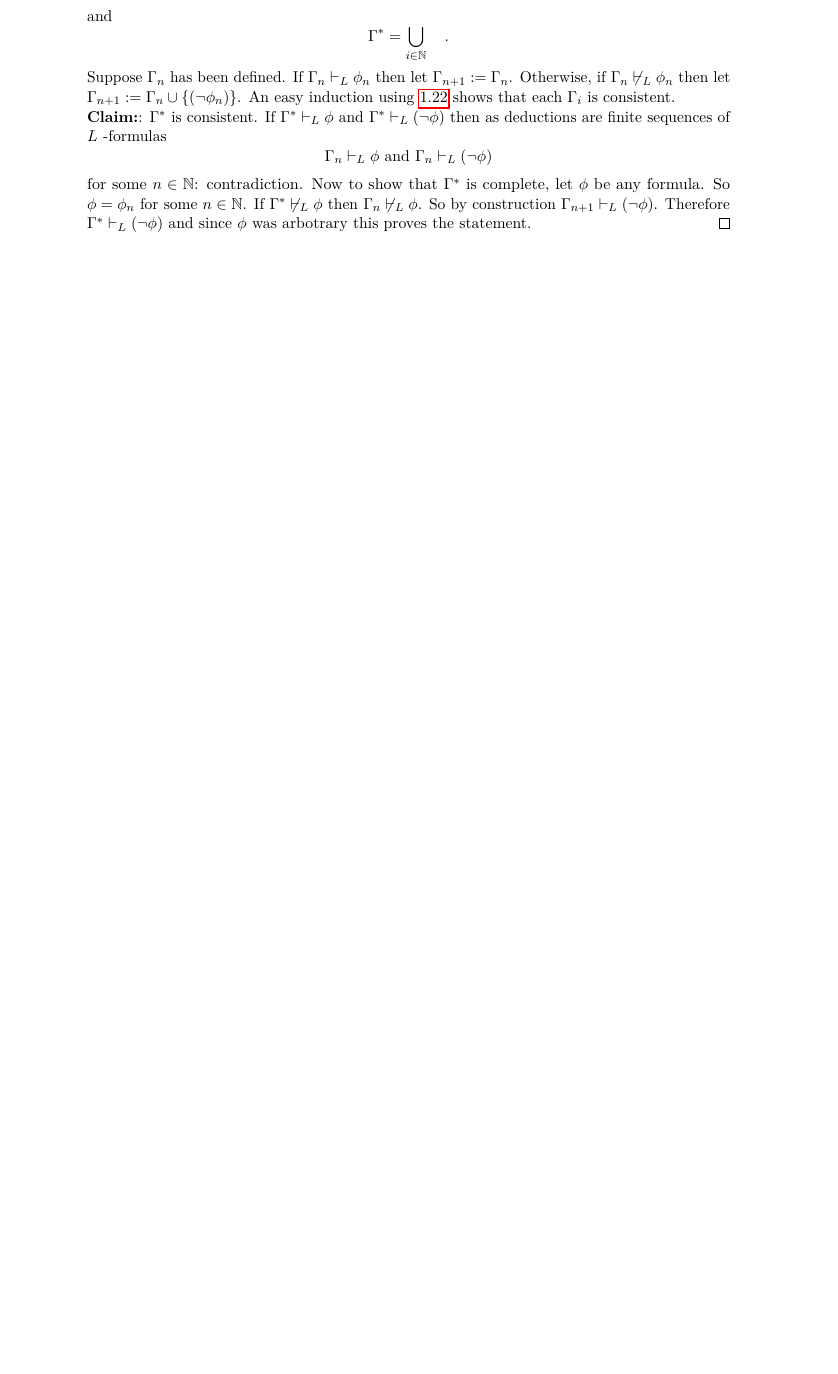
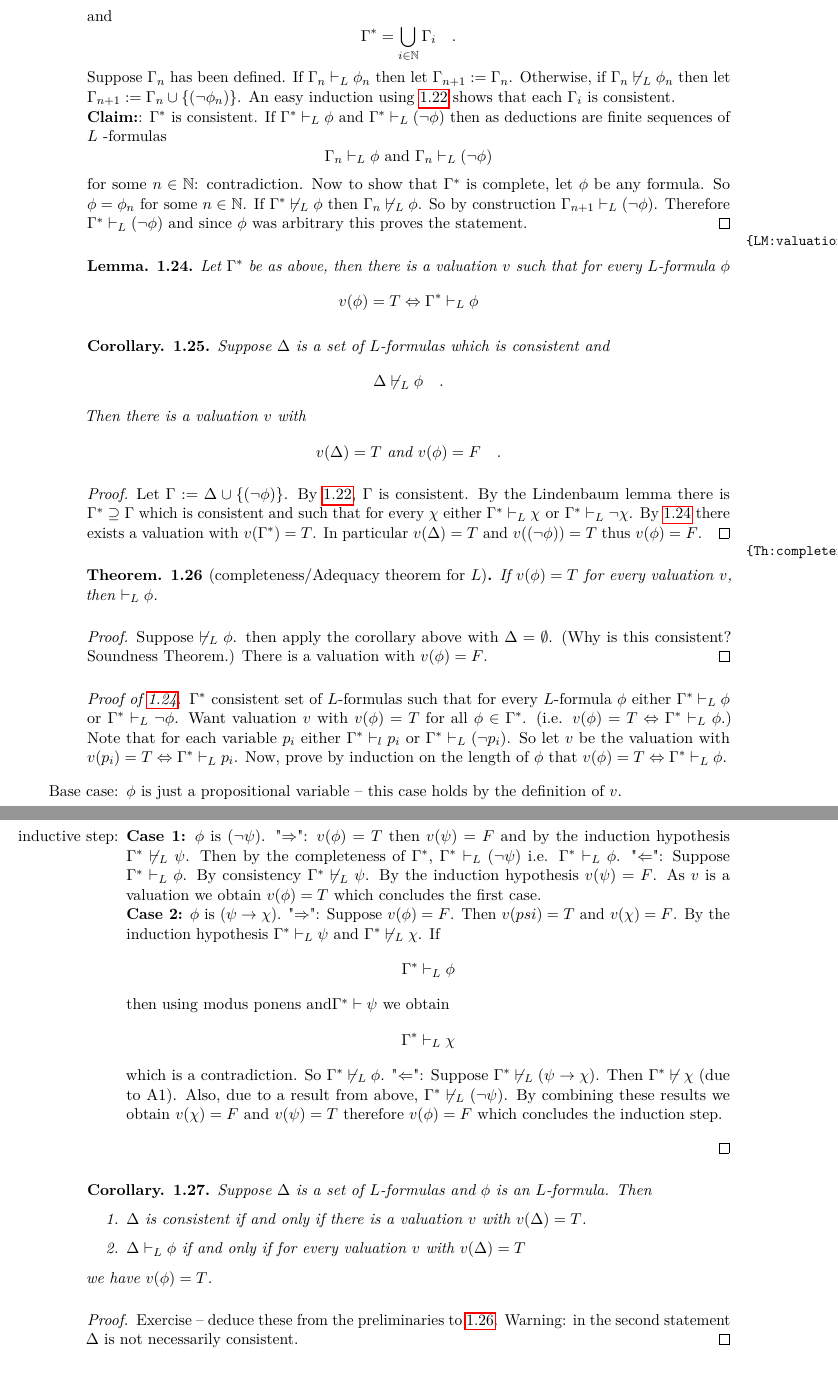
Before and after one commit to IlicLuka/LogicImperial, a LaTeX document (Logic.tex): part of page 12 of 12 before the commit and two parts of pages 12 and 13 of 13 after it, the two joined at a grey line, cut so that both start at the same text, the shorter picture padded with empty space. Compiled offline with pdfLaTeX.

Commit message:
Add files via upload

```diff
--- a/Logic.tex
+++ b/Logic.tex
@@ -526,11 +526,68 @@ $ \Gamma^* \supseteq \Gamma$ such that for every $\phi$ either
 The set of all $L$-formulas is \emph{countable}, so we can list the $L$-formulas as $\phi_0,\phi_1,\dots$.
 (Why countable? Alphabet is countable: $\lnot, \rightarrow,),(,p_1,p_2,\dots$. Formulas are finite sequences from this alphabet, hence only countably many.)
 Define inductively sets of $L$-formulas $\Gamma_0 \subseteq \Gamma_1 \subseteq \Gamma_2\subseteq \dots$, where
-\[ \Gamma_0 = \Gamma\] and \[\Gamma^* = \bigcup_{i \in \N} \quad .\] Suppose $\Gamma_n$ has been defined. If $\Gamma_n \vdash_L \phi_n$ then let $\Gamma_{n+1} := \Gamma_n$.
+\[ \Gamma_0 = \Gamma\] and \[\Gamma^* = \bigcup_{i \in \N} \Gamma_i \quad .\] Suppose $\Gamma_n$ has been defined. If $\Gamma_n \vdash_L \phi_n$ then let $\Gamma_{n+1} := \Gamma_n$.
 Otherwise, if $\Gamma_n \not \vdash_L \phi_n$ then let $\Gamma_{n+1} := \Gamma_n \cup \{(\lnot \phi_n)\}$. An easy induction using \ref{TH:extension} shows that each $\Gamma_i$ is consistent.
 \\
 \textbf{Claim:}: $\Gamma^*$ is consistent.
 If $\Gamma^* \vdash_L \phi$ and $\Gamma^* \vdash_L (\lnot \phi)$ then as deductions are finite sequences of $L$ -formulas \[ \Gamma_n \vdash_L \phi \text{ and } \Gamma_n \vdash_L (\lnot \phi) \] for some $n \in \N$: contradiction.
-Now to show that $\Gamma^*$ is complete, let $\phi$ be any formula. So $\phi = \phi_n$ for some $n \in \N$. If $\Gamma^* \not \vdash_L \phi$ then $\Gamma_n \not \vdash_L \phi$. So by construction $\Gamma_{n+1} \vdash_L (\lnot \phi)$. Therefore $\Gamma^* \vdash_L (\lnot \phi)$ and since $\phi$ was arbotrary this proves the statement.
+Now to show that $\Gamma^*$ is complete, let $\phi$ be any formula. So $\phi = \phi_n$ for some $n \in \N$. If $\Gamma^* \not \vdash_L \phi$ then $\Gamma_n \not \vdash_L \phi$. So by construction $\Gamma_{n+1} \vdash_L (\lnot \phi)$. Therefore $\Gamma^* \vdash_L (\lnot \phi)$ and since $\phi$ was arbitrary this proves the statement.
 \end{proof}
 
+\begin{lemma} \label{LM:valuation}
+Let $\Gamma^*$ be as above, then there is a valuation $v$ such that for every $L$-formula $\phi$
+    \[ v(\phi) = T \Leftrightarrow \Gamma^* \vdash_L \phi \]
+\end{lemma}
+
+\begin{corollary}
+ Suppose $\Delta$ is a set of $L$-formulas which is consistent and
+    \[\Delta \not \vdash_L \phi \quad . \]
+    Then there is a valuation $v$ with
+        \[ v(\Delta) = T \text{ and } v(\phi) = F \quad. \]
+\end{corollary}
+
+\begin{proof}
+ Let $\Gamma:= \Delta \cup \{ (\lnot \phi) \}$. By \ref{TH:extension}, $\Gamma$ is consistent. By the Lindenbaum lemma there is $\Gamma^*  \supseteq \Gamma$ which is consistent and such that for every $\chi$ either $\Gamma^* \vdash_L \chi \text{ or } \Gamma^* \vdash_L \lnot \chi$. By \ref{LM:valuation} there exists a valuation with $v(\Gamma^*) = T$. In particular $v(\Delta) = T$ and $v((\lnot \phi)) = T$ thus $v(\phi) = F$.
+\end{proof}
+
+\begin{theorem}[completeness/Adequacy theorem for $L$]\label{Th:completenessL}
+If $v(\phi) = T$ for every valuation $v$, then $\vdash_L \phi$.
+\end{theorem}
+
+\begin{proof}
+ Suppose $\not \vdash_L \phi $. then apply the corollary above with $\Delta = \emptyset$. (Why is this consistent? Soundness Theorem.) There is a valuation with $v(\phi) = F$.
+\end{proof}
+
+\begin{proof}[Proof of \ref{LM:valuation}.]
+ $\Gamma^*$ consistent set of $L$-formulas such that for every $L$-formula $\phi$ either $\Gamma^* \vdash_L \phi$ or $\Gamma^* \vdash_L \lnot \phi$. Want valuation $v$ with $v(\phi)= T$ for all $\phi \in \Gamma^*$. (i.e. $v(\phi) = T \Leftrightarrow \Gamma^* \vdash_L \phi$.)
+ Note that for each variable $p_i$ either $\Gamma^* \vdash_l p_i$ or $\Gamma^* \vdash_L (\lnot p_i)$. So let $v$ be the valuation with $v(p_i) = T \Leftrightarrow \Gamma^* \vdash_L p_i$.
+ Now, prove by induction on the length of $\phi$ that $v(\phi) = T \Leftrightarrow \Gamma^* \vdash_L \phi$.
+
+ \begin{itemize}
+     \item[Base case:] $\phi$ is just a propositional variable -- this case holds by the definition of $v$.
+     \item[inductive step:]
+     \textbf{Case 1:} $\phi$ is $(\lnot \psi)$.
+     "$\Rightarrow$": $v(\phi) = T$ then $v(\psi) = F$ and by the induction hypothesis $\Gamma^* \not \vdash_L \psi$. Then by the completeness of $\Gamma^*$, $\Gamma^* \vdash_L (\lnot \psi)$ i.e. $\Gamma^* \vdash_L \phi$.
+     "$\Leftarrow$": Suppose $\Gamma^* \vdash_L \phi$. By consistency $\Gamma^* \not \vdash_L \psi $. By the induction hypothesis $v(\psi) = F$. As $v$ is a valuation we obtain $v(\phi) = T$ which concludes the first case. \\
+     \textbf{Case 2:} $\phi$ is $(\psi \rightarrow \chi)$.
+     "$\Rightarrow$": Suppose $v(\phi) = F$. Then $v(psi) = T$ and $v(\chi) = F$. By the induction hypothesis $\Gamma^* \vdash_L \psi$ and $\Gamma^* \not \vdash_L \chi$. If
+        \[ \Gamma^* \vdash_L \phi \] then using modus ponens and$\Gamma^* \vdash \psi$ we obtain
+        \[\Gamma^* \vdash_L \chi\] which is a contradiction. So $\Gamma^* \not \vdash_L \phi$.
+    "$\Leftarrow$": Suppose $\Gamma^* \not \vdash_L (\psi \rightarrow \chi) $. Then $\Gamma^* \not \vdash \chi$ (due to A1).
+    Also, due to a result from above, $\Gamma^* \not \vdash_L (\lnot \psi)$. By combining these results we obtain $v(\chi) = F$ and $v(\psi) = T$ therefore $v(\phi) = F$ which concludes the induction step.
+ \end{itemize}
+\end{proof}
+
+\begin{corollary}
+ Suppose $\Delta$ is a set of $L$-formulas and $\phi$ is an $L$-formula. Then
+ \begin{enumerate}
+     \item $\Delta$ is consistent if and only if there is a valuation $v$ with $v(\Delta) =T$.
+     \item $\Delta \vdash_L \phi$ if and only if for every valuation $v$ with $v(\Delta) = T$
+ \end{enumerate} we have $v(\phi) = T$.
+\end{corollary}
+\begin{proof}
+ Exercise -- deduce these from the preliminaries to \ref{Th:completenessL}. Warning: in the second statement $\Delta$ is not necessarily consistent.
+\end{proof}
+
+\begin{theorem}[Compactness Theorem for L]
+Suppose $\Delta$ is a set of $L$-formulas. The following are equivalent:
```
Also changed, not shown: Logic.pdf, Logic.tex (17 more changed lines).
